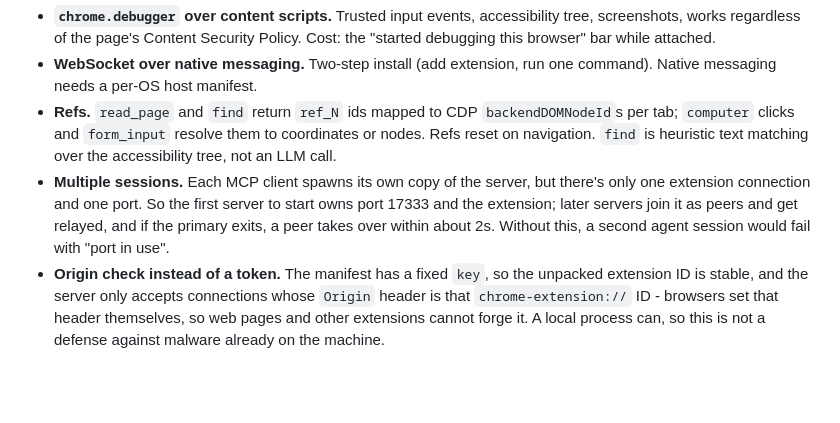
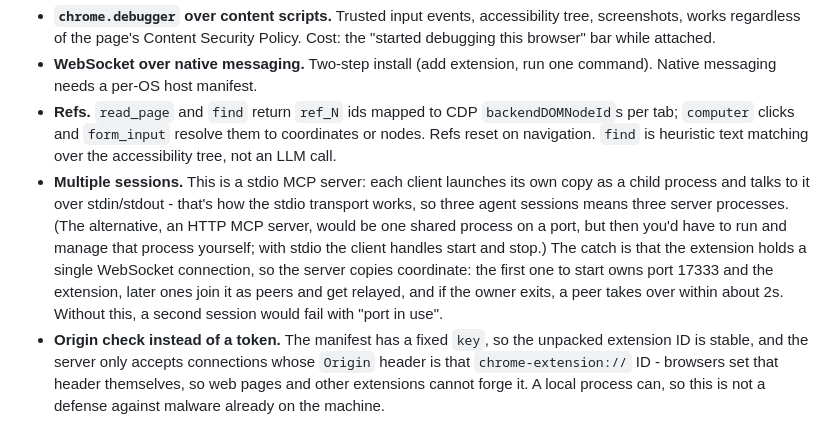
Before and after one commit to ykdojo/browser-bridge, a Markdown page: README.md, the part around the change. GitHub-like rendering; blank space fills up the shorter version.

Commit message:
Explain stdio transport and the peer relay in the multiple-sessions bullet

```diff
--- a/README.md
+++ b/README.md
@@ -19,7 +19,7 @@ Design choices:
 - **`chrome.debugger` over content scripts.** Trusted input events, accessibility tree, screenshots, works regardless of the page's Content Security Policy. Cost: the "started debugging this browser" bar while attached.
 - **WebSocket over native messaging.** Two-step install (add extension, run one command). Native messaging needs a per-OS host manifest.
 - **Refs.** `read_page` and `find` return `ref_N` ids mapped to CDP `backendDOMNodeId`s per tab; `computer` clicks and `form_input` resolve them to coordinates or nodes. Refs reset on navigation. `find` is heuristic text matching over the accessibility tree, not an LLM call.
-- **Multiple sessions.** Each MCP client spawns its own copy of the server, but there's only one extension connection and one port. So the first server to start owns port 17333 and the extension; later servers join it as peers and get relayed, and if the primary exits, a peer takes over within about 2s. Without this, a second agent session would fail with "port in use".
+- **Multiple sessions.** This is a stdio MCP server: each client launches its own copy as a child process and talks to it over stdin/stdout - that's how the stdio transport works, so three agent sessions means three server processes. (The alternative, an HTTP MCP server, would be one shared process on a port, but then you'd have to run and manage that process yourself; with stdio the client handles start and stop.) The catch is that the extension holds a single WebSocket connection, so the server copies coordinate: the first one to start owns port 17333 and the extension, later ones join it as peers and get relayed, and if the owner exits, a peer takes over within about 2s. Without this, a second session would fail with "port in use".
 - **Origin check instead of a token.** The manifest has a fixed `key`, so the unpacked extension ID is stable, and the server only accepts connections whose `Origin` header is that `chrome-extension://` ID - browsers set that header themselves, so web pages and other extensions cannot forge it. A local process can, so this is not a defense against malware already on the machine.
 - **No tab scoping, on purpose for now.** The agent gets every open tab. Per-tab sharing existed early on and was dropped to keep things simple; worth revisiting.
 
```
